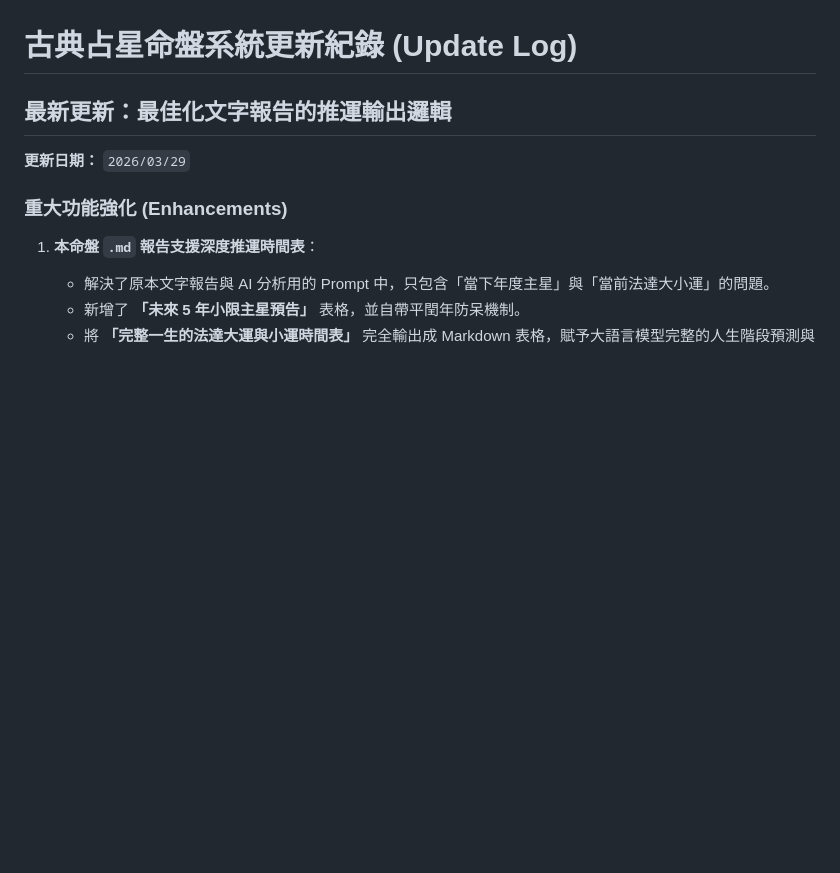
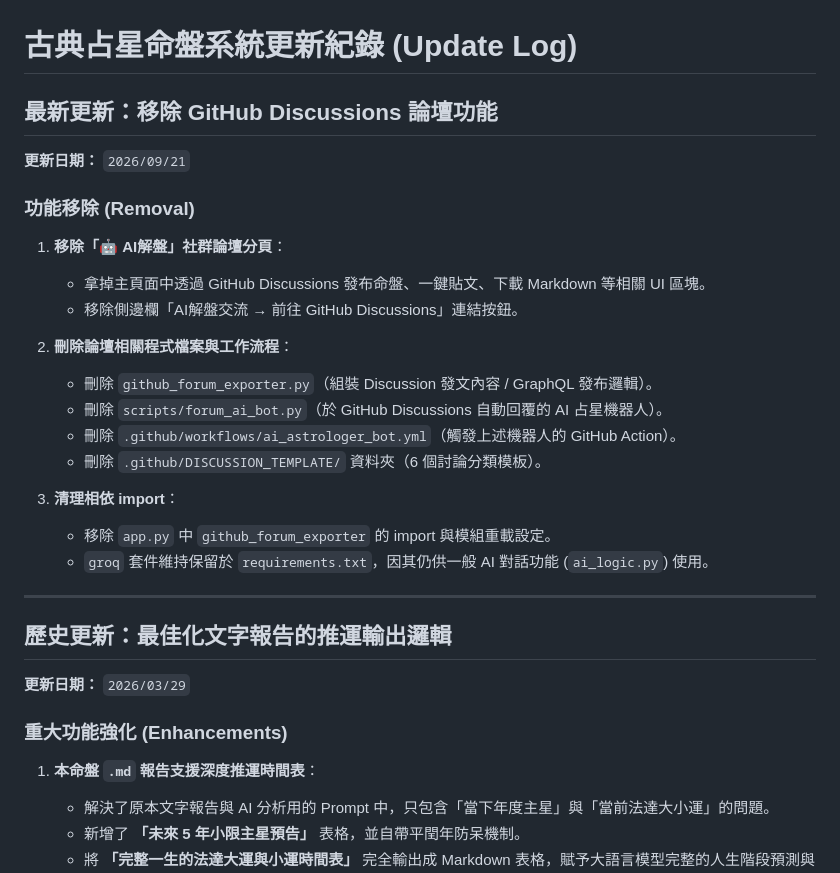
Before and after one commit to wumoztw/my-astro-app, a Markdown page: 更新紀錄.md, the part around the change. Rendered like a GitHub page; blank space fills up the shorter version.

Commit message:
docs: 補上移除論壇功能的更新紀錄

```diff
--- a/更新紀錄.md
+++ b/更新紀錄.md
@@ -1,6 +1,27 @@
 # 古典占星命盤系統更新紀錄 (Update Log)
 
-## 最新更新：最佳化文字報告的推運輸出邏輯
+## 最新更新：移除 GitHub Discussions 論壇功能
+
+**更新日期：** `2026/09/21`
+
+### 功能移除 (Removal)
+1. **移除「🤖 AI解盤」社群論壇分頁**：
+   - 拿掉主頁面中透過 GitHub Discussions 發布命盤、一鍵貼文、下載 Markdown 等相關 UI 區塊。
+   - 移除側邊欄「AI解盤交流 → 前往 GitHub Discussions」連結按鈕。
+
+2. **刪除論壇相關程式檔案與工作流程**：
+   - 刪除 `github_forum_exporter.py`（組裝 Discussion 發文內容 / GraphQL 發布邏輯）。
+   - 刪除 `scripts/forum_ai_bot.py`（於 GitHub Discussions 自動回覆的 AI 占星機器人）。
+   - 刪除 `.github/workflows/ai_astrologer_bot.yml`（觸發上述機器人的 GitHub Action）。
+   - 刪除 `.github/DISCUSSION_TEMPLATE/` 資料夾（6 個討論分類模板）。
+
+3. **清理相依 import**：
+   - 移除 `app.py` 中 `github_forum_exporter` 的 import 與模組重載設定。
+   - `groq` 套件維持保留於 `requirements.txt`，因其仍供一般 AI 對話功能 (`ai_logic.py`) 使用。
+
+---
+
+## 歷史更新：最佳化文字報告的推運輸出邏輯
 
 **更新日期：** `2026/03/29`
 
```
Also changed, not shown: README.md (+2 -0 lines).
